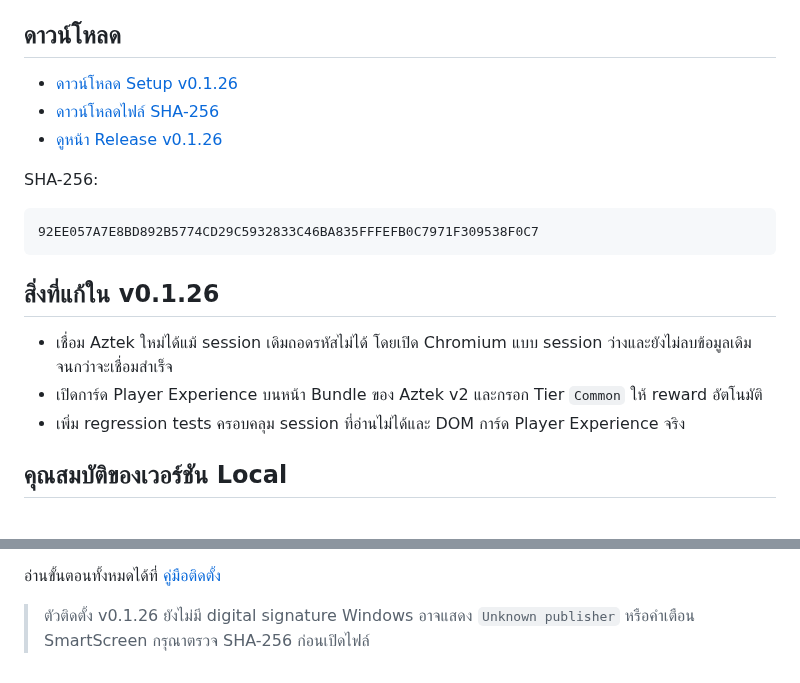
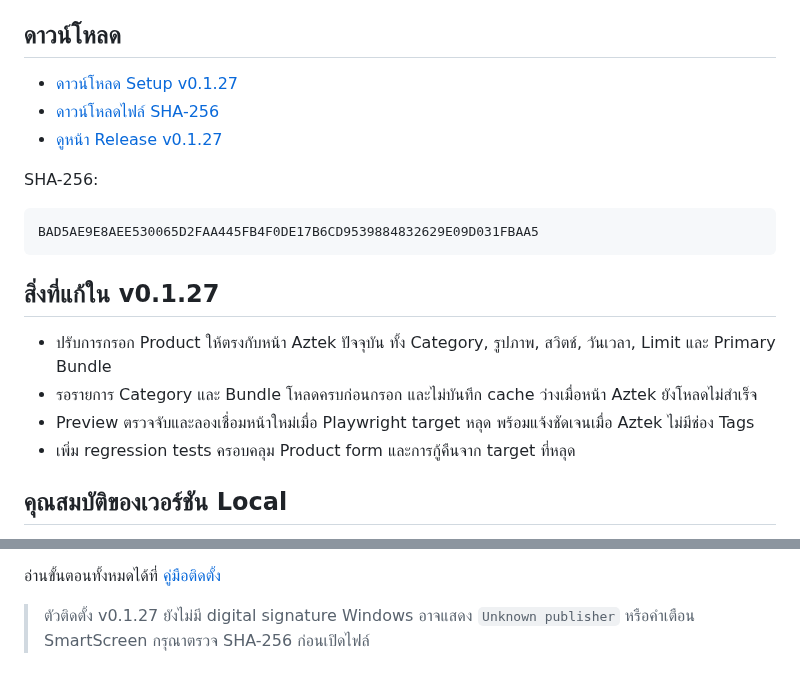
Before and after one commit to momozxmo/tool-cabal-local, a Markdown page: README.md, 2 parts joined by grey strips. Rendered like a GitHub page.

Commit message:
docs: publish local installer v0.1.27

````diff
--- a/README.md
+++ b/README.md
@@ -5,21 +5,22 @@
 
 ## ดาวน์โหลด
 
-- [ดาวน์โหลด Setup v0.1.26](https://github.com/momozxmo/tool-cabal-local/releases/download/v0.1.26/All.for.Cabal.Web.Setup-0.1.26.exe)
-- [ดาวน์โหลดไฟล์ SHA-256](https://github.com/momozxmo/tool-cabal-local/releases/download/v0.1.26/All.for.Cabal.Web.Setup-0.1.26.exe.sha256)
-- [ดูหน้า Release v0.1.26](https://github.com/momozxmo/tool-cabal-local/releases/tag/v0.1.26)
+- [ดาวน์โหลด Setup v0.1.27](https://github.com/momozxmo/tool-cabal-local/releases/download/v0.1.27/All.for.Cabal.Web.Setup-0.1.27.exe)
+- [ดาวน์โหลดไฟล์ SHA-256](https://github.com/momozxmo/tool-cabal-local/releases/download/v0.1.27/All.for.Cabal.Web.Setup-0.1.27.exe.sha256)
+- [ดูหน้า Release v0.1.27](https://github.com/momozxmo/tool-cabal-local/releases/tag/v0.1.27)
 
 SHA-256:
 
 ```text
-92EE057A7E8BD892B5774CD29C5932833C46BA835FFFEFB0C7971F309538F0C7
+BAD5AE9E8AEE530065D2FAA445FB4F0DE17B6CD9539884832629E09D031FBAA5
 ```
 
-## สิ่งที่แก้ใน v0.1.26
+## สิ่งที่แก้ใน v0.1.27
 
-- เชื่อม Aztek ใหม่ได้แม้ session เดิมถอดรหัสไม่ได้ โดยเปิด Chromium แบบ session ว่างและยังไม่ลบข้อมูลเดิมจนกว่าจะเชื่อมสำเร็จ
-- เปิดการ์ด Player Experience บนหน้า Bundle ของ Aztek v2 และกรอก Tier `Common` ให้ reward อัตโนมัติ
-- เพิ่ม regression tests ครอบคลุม session ที่อ่านไม่ได้และ DOM การ์ด Player Experience จริง
+- ปรับการกรอก Product ให้ตรงกับหน้า Aztek ปัจจุบัน ทั้ง Category, รูปภาพ, สวิตช์, วันเวลา, Limit และ Primary Bundle
+- รอรายการ Category และ Bundle โหลดครบก่อนกรอก และไม่บันทึก cache ว่างเมื่อหน้า Aztek ยังโหลดไม่สำเร็จ
+- Preview ตรวจจับและลองเชื่อมหน้าใหม่เมื่อ Playwright target หลุด พร้อมแจ้งชัดเจนเมื่อ Aztek ไม่มีช่อง Tags
+- เพิ่ม regression tests ครอบคลุม Product form และการกู้คืนจาก target ที่หลุด
 
 ## คุณสมบัติของเวอร์ชัน Local
 
@@ -36,5 +37,5 @@ SHA-256:
 
 อ่านขั้นตอนทั้งหมดได้ที่ [คู่มือติดตั้ง](docs/LOCAL_INSTALL.md)
 
-> ตัวติดตั้ง v0.1.26 ยังไม่มี digital signature Windows อาจแสดง `Unknown publisher`
+> ตัวติดตั้ง v0.1.27 ยังไม่มี digital signature Windows อาจแสดง `Unknown publisher`
 > หรือคำเตือน SmartScreen กรุณาตรวจ SHA-256 ก่อนเปิดไฟล์
````
Also changed, not shown: docs/LOCAL_INSTALL.md (+17 -16 lines).
